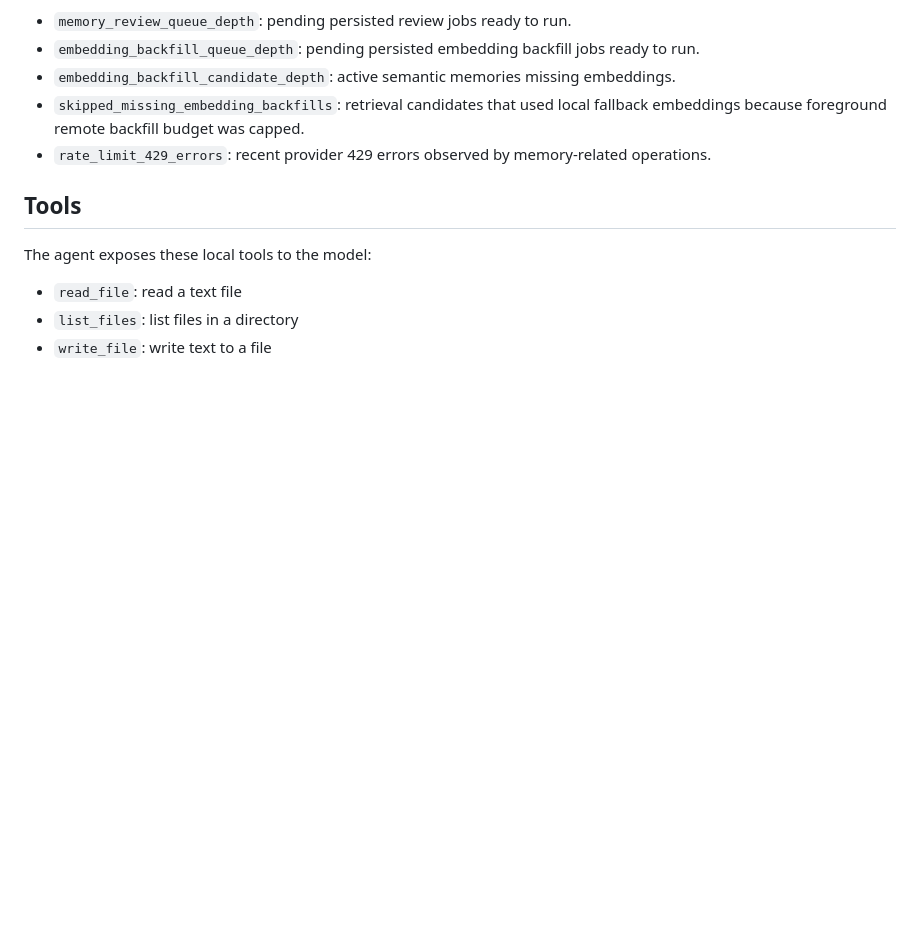
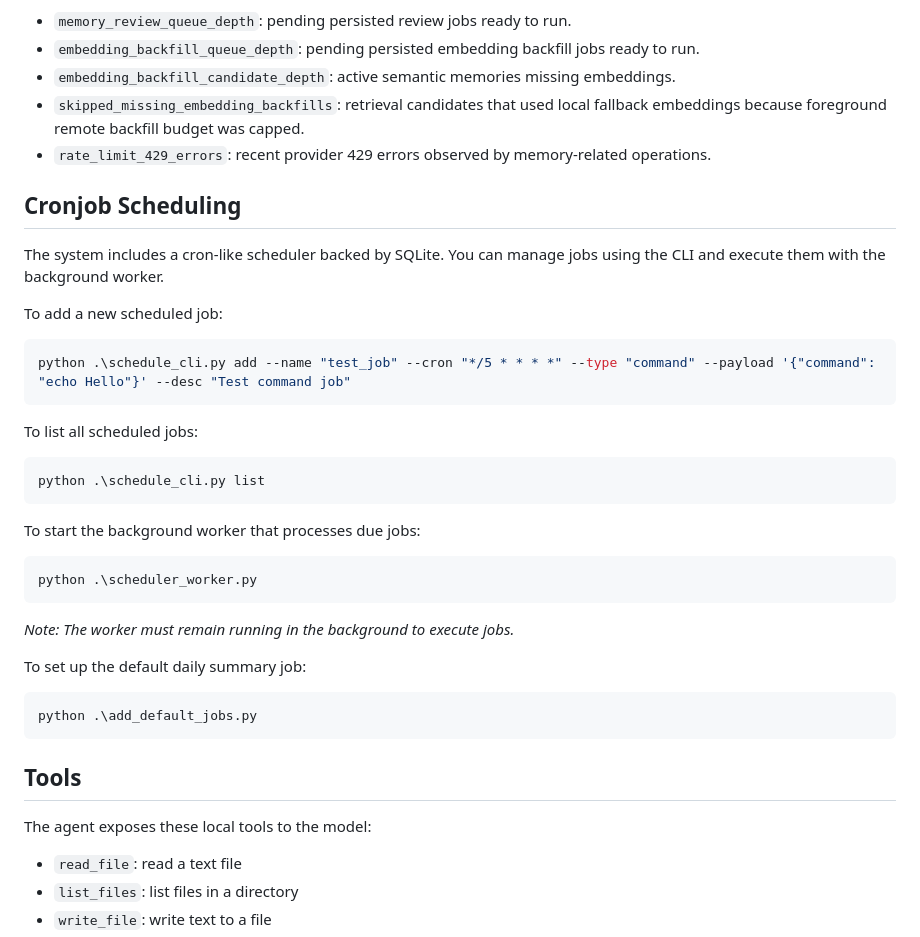
Before and after one commit to asccclass/pythonai, a Markdown page: README.md, the part around the change. GitHub-like rendering; blank space fills up the shorter version.

Commit message:
docs: add Cronjob Scheduling section to README

````diff
--- a/README.md
+++ b/README.md
@@ -184,6 +184,31 @@ Useful health fields:
 - `skipped_missing_embedding_backfills`: retrieval candidates that used local fallback embeddings because foreground remote backfill budget was capped.
 - `rate_limit_429_errors`: recent provider 429 errors observed by memory-related operations.
 
+## Cronjob Scheduling
+
+The system includes a cron-like scheduler backed by SQLite. You can manage jobs using the CLI and execute them with the background worker.
+
+To add a new scheduled job:
+```powershell
+python .\schedule_cli.py add --name "test_job" --cron "*/5 * * * *" --type "command" --payload '{"command": "echo Hello"}' --desc "Test command job"
+```
+
+To list all scheduled jobs:
+```powershell
+python .\schedule_cli.py list
+```
+
+To start the background worker that processes due jobs:
+```powershell
+python .\scheduler_worker.py
+```
+*Note: The worker must remain running in the background to execute jobs.*
+
+To set up the default daily summary job:
+```powershell
+python .\add_default_jobs.py
+```
+
 ## Tools
 
 The agent exposes these local tools to the model:
````
